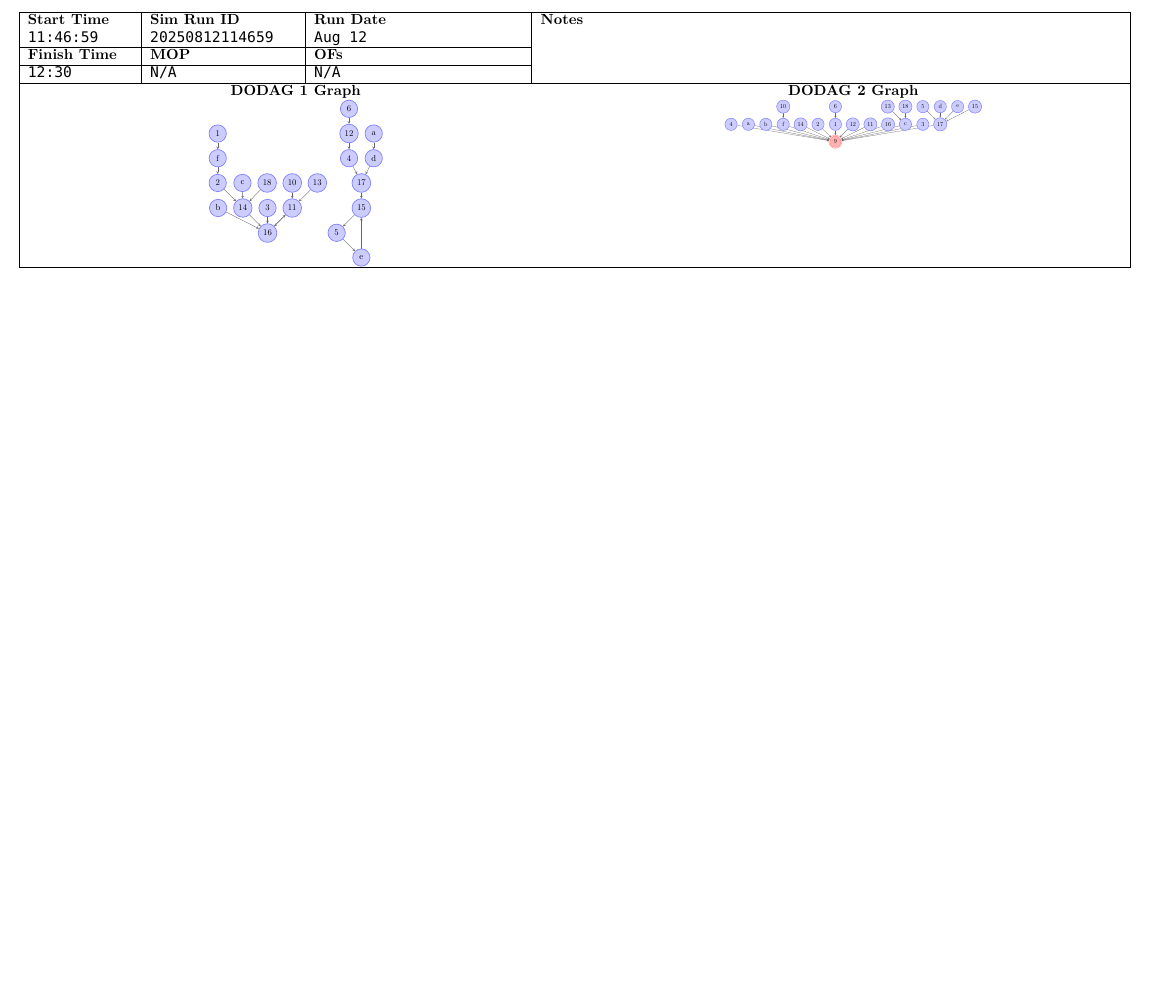
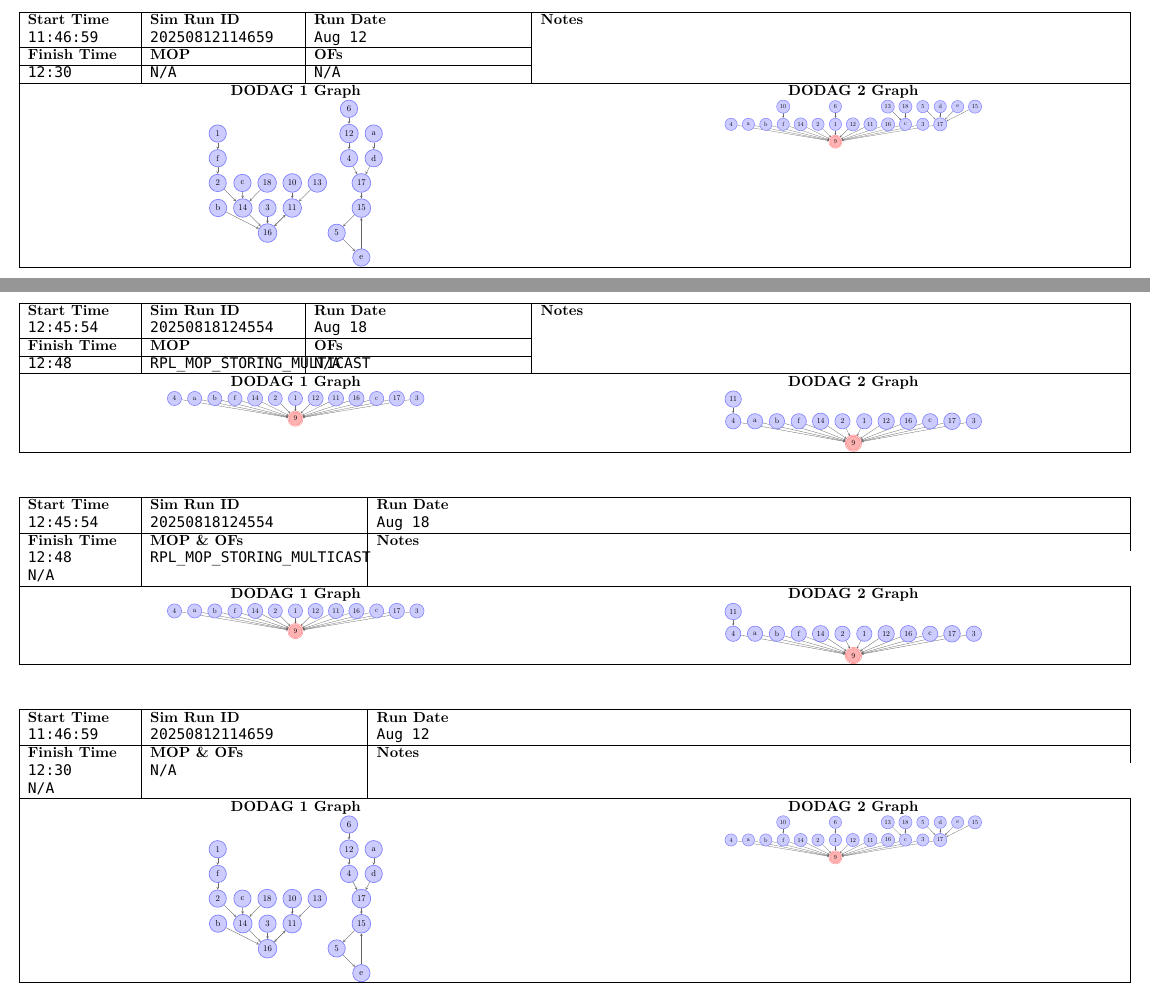
Before and after one commit to SteveCossy/data, a LaTeX document (SimSummary.tex): part of the page before the commit and two parts of pages 1 and 2 of 2 after it, the two joined at a grey line, cut so that both start at the same text, the shorter picture padded with empty space. The pictures show the PDF file SimSummary.pdf that the author committed with the source.

Commit message:
THW-2025-08-18_23:00:00

```diff
--- a/SimSummary.tex
+++ b/SimSummary.tex
@@ -79,3 +82,23 @@
 \end{tabularx}
 \vspace{1cm}
 
+
+% --- Entry for simulation 20250818124554 ---
+\noindent % Prevent indentation
+\begin{tabularx}{\linewidth}{| p{2.5cm} | p{3.5cm} | p{5cm} | X |}
+\hline
+% --- ROW 1 ---
+\textbf{Start Time} & \textbf{Sim Run ID} & \textbf{Run Date} & \textbf{Notes} \\
+\texttt{12:45:54} & \texttt{20250818124554} & \texttt{Aug 18} & \multirow{3}{*}{} \\
+\cline{1-3}
+% --- ROW 2 ---
+\textbf{Finish Time} & \textbf{MOP} & \textbf{OFs} & \\
+\cline{1-3}
+% --- ROW 3 ---
+\texttt{12:48} & \texttt{RPL\_MOP\_STORING\_MULTICAST} & \texttt{N/A} & \\
+
+\hline
+\multicolumn{4}{|p{\dimexpr\textwidth-2\tabcolsep-1.2pt\relax}|}{%
+    \centering
+    \begin{minipage}[t]{0.49\linewidth}
+        \centering \textbf{DODAG 1 Graph}\\ \includegraphics[page=1, width=0.48\linewidth, height=4cm, keepaspectratio]{/home/stevecos/data/graph_20250818124554.pdf}
@@ -81,0 +108 @@
+        \centering \textbf{DODAG 2 Graph}\\ \includegraphics[page=2, width=0.48\linewidth, height=4cm, keepaspectratio]{/home/stevecos/data/graph_20250818124554.pdf}
@@ -81,0 +117,17 @@
+\noindent
+\begin{tabularx}{\linewidth}{| p{2.5cm} | p{5cm} | X |}
+\hline
+% --- ROW 1 ---
+\textbf{Start Time} & \textbf{Sim Run ID} & \textbf{Run Date} \\
+\texttt{12:45:54} & \texttt{20250818124554} & \texttt{Aug 18} \\
+\hline
+% --- ROW 2 ---
+\textbf{Finish Time} & \textbf{MOP \& OFs} & \textbf{Notes} \\
+\texttt{12:48} & \texttt{RPL\_MOP\_STORING\_MULTICAST} \\
+\texttt{N/A} & \\
+
+\hline
+\multicolumn{3}{|p{\dimexpr\textwidth-2\tabcolsep-1.2pt\relax}|}{%
+    \centering
+    \begin{minipage}[t]{0.49\linewidth}
+        \centering \textbf{DODAG 1 Graph}\\ \includegraphics[page=1, width=0.48\linewidth, height=4cm, keepaspectratio]{/home/stevecos/data/graph_20250818124554.pdf}
@@ -81,0 +137 @@
+        \centering \textbf{DODAG 2 Graph}\\ \includegraphics[page=2, width=0.48\linewidth, height=4cm, keepaspectratio]{/home/stevecos/data/graph_20250818124554.pdf}
@@ -81,0 +146,13 @@
+\noindent
+\begin{tabularx}{\linewidth}{| p{2.5cm} | p{5cm} | X |}
+\hline
+% --- ROW 1 ---
+\textbf{Start Time} & \textbf{Sim Run ID} & \textbf{Run Date} \\
+\texttt{11:46:59} & \texttt{20250812114659} & \texttt{Aug 12} \\
+\hline
+% --- ROW 2 ---
+\textbf{Finish Time} & \textbf{MOP \& OFs} & \textbf{Notes} \\
+\texttt{12:30} & \texttt{N/A} \\
+\texttt{N/A} & \\
+
+\hline
@@ -81,0 +162 @@
+        \centering \textbf{DODAG 1 Graph}\\ \includegraphics[page=1, width=0.48\linewidth, height=4cm, keepaspectratio]{/home/stevecos/data/graph_20250812114659.pdf}
@@ -81,0 +166 @@
+        \centering \textbf{DODAG 2 Graph}\\ \includegraphics[page=2, width=0.48\linewidth, height=4cm, keepaspectratio]{/home/stevecos/data/graph_20250812114659.pdf}
```
Also changed, not shown: SimSummary.pdf, SimSummary.tex (37 more changed lines), 4 other files.
